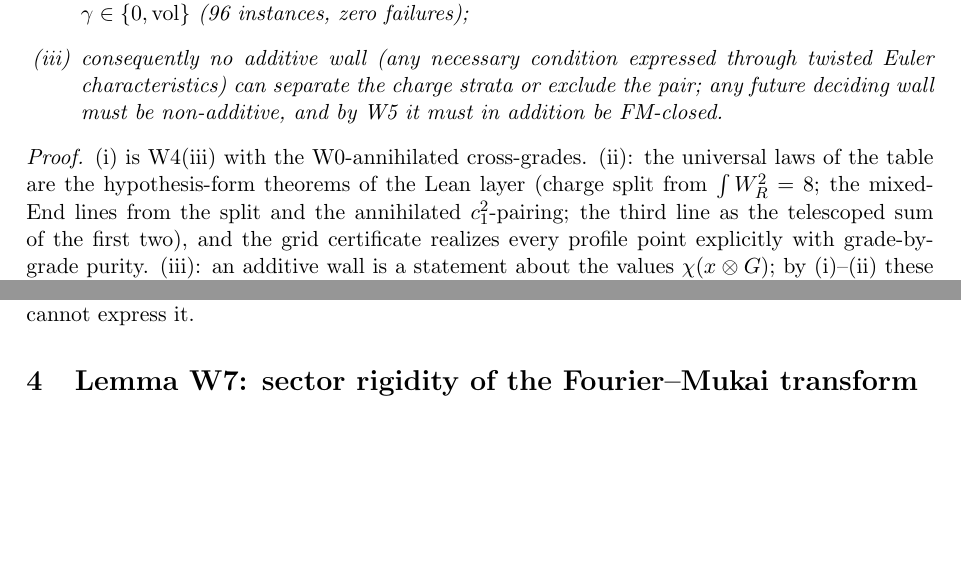
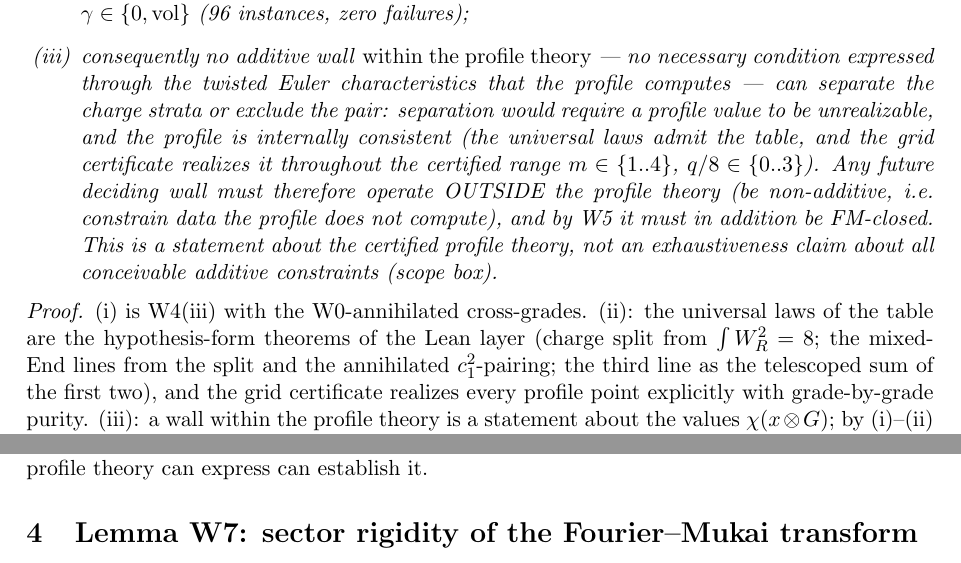
Before and after one commit to kyo-oo/HC-PROOF, a LaTeX paper (research/derivations/GST_decision_attempt_charge_frame_sector_rigidity_and_funnel_2026_10_26.tex): two parts of page 4 of 7 before the commit and two parts of page 4 of 8 after it, joined at a grey line, cut so that both start at the same text, the shorter picture padded with empty space. Compiled offline with pdfLaTeX.

Commit message:
Pre-audit self-review repair (scope discipline): the additive-completeness theorem's part (iii) was phrased as an unbounded exhaustiveness claim ('no additive wall can separate the charge strata') while the proof supports the SCOPED statement: no additive wall WITHIN the profile theory (the certified factorization of every additive invariant through the (r,k,m,q)-data of W4-W6, universal laws + the 96-instance grid consistency) can separate the strata; a deciding wall must operate OUTSIDE the profile (constrain data the profile does not compute) and be FM-closed; and the statement is deliberately NOT an exhaustiveness claim about all conceivable additive constraints (the strike's own scope box excludes that). Repaired in the strike-2 dossier (abstract + theorem (iii) + proof + remark + terminal-state bullet), the strike-2 record, the INDEX entry, and the campaign STATUS. No mathematical content changed: the universal laws stand; the grid certificate stands; only the claim's scope is corrected to what is proved. Research-only commit: no workflow fires. Next: the Phase-4 adversarial audit loop

```diff
--- a/research/derivations/GST_decision_attempt_charge_frame_sector_rigidity_and_funnel_2026_10_26.tex
+++ b/research/derivations/GST_decision_attempt_charge_frame_sector_rigidity_and_funnel_2026_10_26.tex
@@ -200,10 +202,18 @@ charge split $-8m$, mixed-End table), and the profile is consistent at every
 point of the certified grid $m\in\{1,2,3,4\}$, $q/8\in\{0,1,2,3\}$,
 $c_1\in\{0,\theta,2\theta\}$, $\gamma\in\{0,\vol\}$ (96 instances, zero
 failures);
-\item[(iii)] consequently no additive wall (any necessary condition expressed
-through twisted Euler characteristics) can separate the charge strata or
-exclude the pair; any future deciding wall must be non-additive, and by W5 it
-must in addition be FM-closed.
+\item[(iii)] consequently no additive wall \emph{within the profile theory}
+--- no necessary condition expressed through the twisted Euler
+characteristics that the profile computes --- can separate the charge
+strata or exclude the pair: separation would require a profile value to be
+unrealizable, and the profile is internally consistent (the universal laws
+admit the table, and the grid certificate realizes it throughout the
+certified range $m\in\{1..4\}$, $q/8\in\{0..3\}$). Any future deciding
+wall must therefore operate OUTSIDE the profile theory (be non-additive,
+i.e.\ constrain data the profile does not compute), and by W5 it must in
+addition be FM-closed. This is a statement about the certified profile
+theory, not an exhaustiveness claim about all conceivable additive
+constraints (scope box).
 \end{enumerate}
 \end{theorem}
 
@@ -213,5 +223,5 @@ of the table are the hypothesis-form theorems of the Lean layer
 (charge split from $\int W_R^2=8$; the mixed-End lines from the split and the
 annihilated $c_1^2$-pairing; the third line as the telescoped sum of the first
 two), and the grid certificate realizes every profile point explicitly with
-grade-by-grade purity. (iii): an additive wall is a statement about the values
-$\chi(x\otimes G)$; by (i)--(ii) these values are determined by $(r,k,m,q)$ and
+grade-by-grade purity. (iii): a wall within the profile theory is a statement about
+the values $\chi(x\otimes G)$; by (i)--(ii) these values are determined by
@@ -222,8 +238,9 @@ unrealizable, and no unrealizable value exists within the certified range.
 
 \begin{remark}
 Theorem~\ref{thm:completeness} is the precise form of the statement ``the NO
-route is unreachable by additive means'': it does not say rigidity is false ---
-it says the committed additive arsenal cannot express it.
+route is unreachable within the certified profile theory'': it does not say
+rigidity is false --- it says no constraint the profile theory can express
+can establish it.
 \end{remark}
 
 \section{Lemma W7: sector rigidity of the Fourier--Mukai transform}\label{sec:w7}
```
Also changed, not shown: research/records/2026-10-26-gst-decision-attempt-charge-frame-sector-rigidity-and-funnel.md (+1 -1 lines), research/records/INDEX.md (+1 -1 lines), research/derivations/GST_decision_attempt_charge_frame_sector_rigidity_and_funnel_2026_10_26.tex (25 more changed lines).
